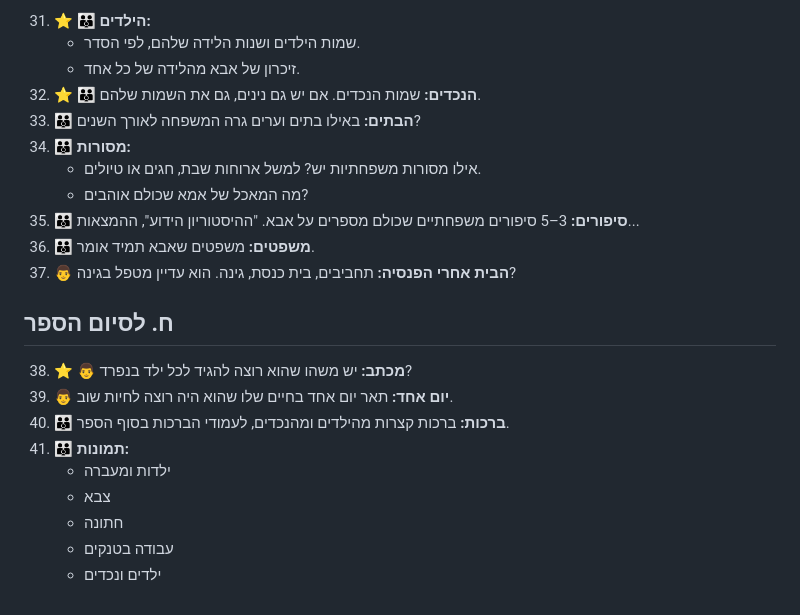
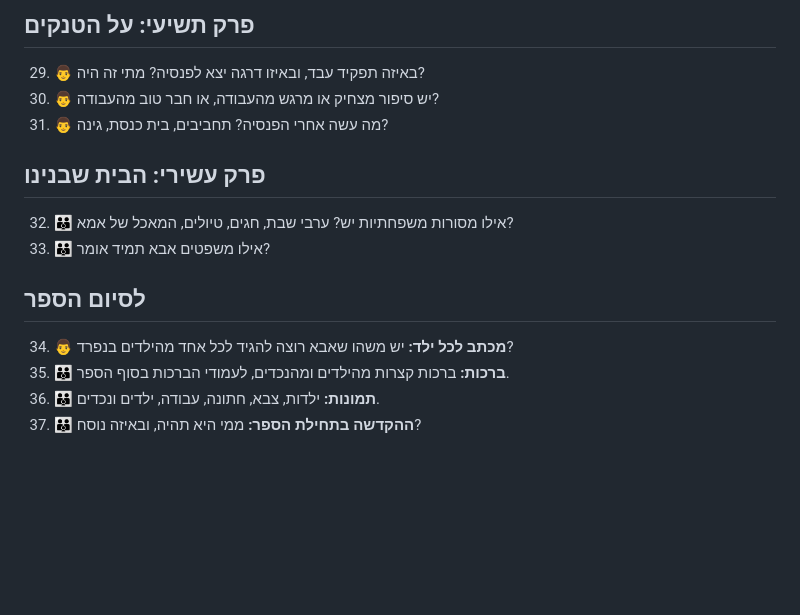
Before and after one commit to atz1800/sipurei-chaim, a Markdown page: book/sheelot-chaserot.md, the part around one of its changes. Drawn GitHub-style; blank space fills up the shorter version.

```diff
--- a/book/sheelot-chaserot.md
+++ b/book/sheelot-chaserot.md
@@ -77,24 +59,18 @@
 
-31. ⭐ 👪 **הילדים:**
-    - שמות הילדים ושנות הלידה שלהם, לפי הסדר.
-    - זיכרון של אבא מהלידה של כל אחד.
-32. ⭐ 👪 **הנכדים:** שמות הנכדים. אם יש גם נינים, גם את השמות שלהם.
-33. 👪 **הבתים:** באילו בתים וערים גרה המשפחה לאורך השנים?
-34. 👪 **מסורות:**
-    - אילו מסורות משפחתיות יש? למשל ארוחות שבת, חגים או טיולים.
-    - מה המאכל של אמא שכולם אוהבים?
-35. 👪 **סיפורים:** 3–5 סיפורים משפחתיים שכולם מספרים על אבא. "ההיסטוריון הידוע", ההמצאות...
-36. 👪 **משפטים:** משפטים שאבא תמיד אומר.
-37. 👨 **הבית אחרי הפנסיה:** תחביבים, בית כנסת, גינה. הוא עדיין מטפל בגינה?
+## פרק תשיעי: על הטנקים
 
-## ח. לסיום הספר
+29. 👨 באיזה תפקיד עבד, ובאיזו דרגה יצא לפנסיה? מתי זה היה?
+30. 👨 יש סיפור מצחיק או מרגש מהעבודה, או חבר טוב מהעבודה?
+31. 👨 מה עשה אחרי הפנסיה? תחביבים, בית כנסת, גינה?
 
-38. ⭐ 👨 **מכתב:** יש משהו שהוא רוצה להגיד לכל ילד בנפרד?
-39. 👨 **יום אחד:** תאר יום אחד בחיים שלו שהוא היה רוצה לחיות שוב.
-40. 👪 **ברכות:** ברכות קצרות מהילדים ומהנכדים, לעמודי הברכות בסוף הספר.
-41. 👪 **תמונות:**
-    - ילדות ומעברה
-    - צבא
-    - חתונה
-    - עבודה בטנקים
-    - ילדים ונכדים
+## פרק עשירי: הבית שבנינו
+
+32. 👪 אילו מסורות משפחתיות יש? ערבי שבת, חגים, טיולים, המאכל של אמא?
+33. 👪 אילו משפטים אבא תמיד אומר?
+
+## לסיום הספר
+
+34. 👨 **מכתב לכל ילד:** יש משהו שאבא רוצה להגיד לכל אחד מהילדים בנפרד?
+35. 👪 **ברכות:** ברכות קצרות מהילדים ומהנכדים, לעמודי הברכות בסוף הספר.
+36. 👪 **תמונות:** ילדות, צבא, חתונה, עבודה, ילדים ונכדים.
+37. 👪 **ההקדשה בתחילת הספר:** ממי היא תהיה, ובאיזה נוסח?
```
Also changed, not shown: other parts of book/sheelot-chaserot.md (+42 -60 lines), book/sipur-chaim-yosef.md (+5 -5 lines), book/sipur-shalem.md (added, +220 -0 lines).
